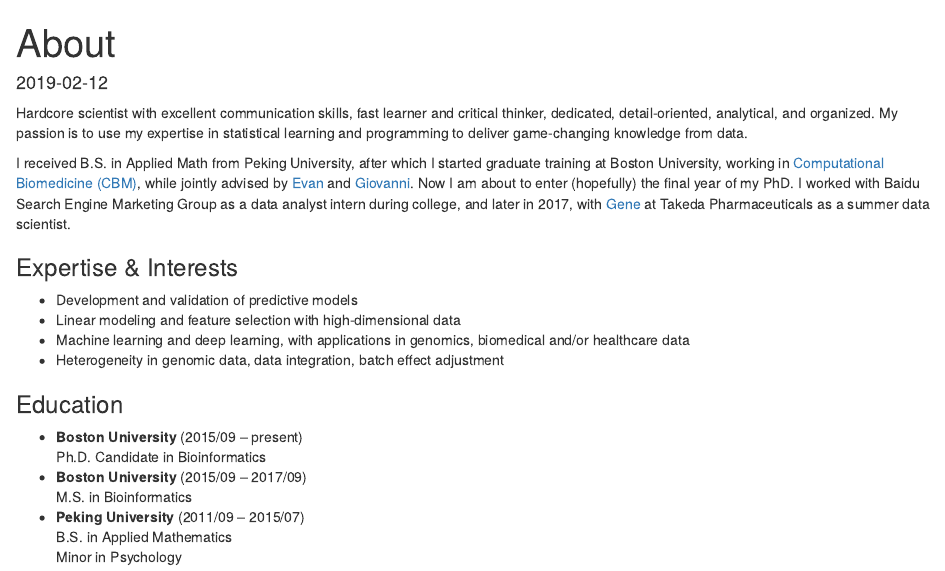
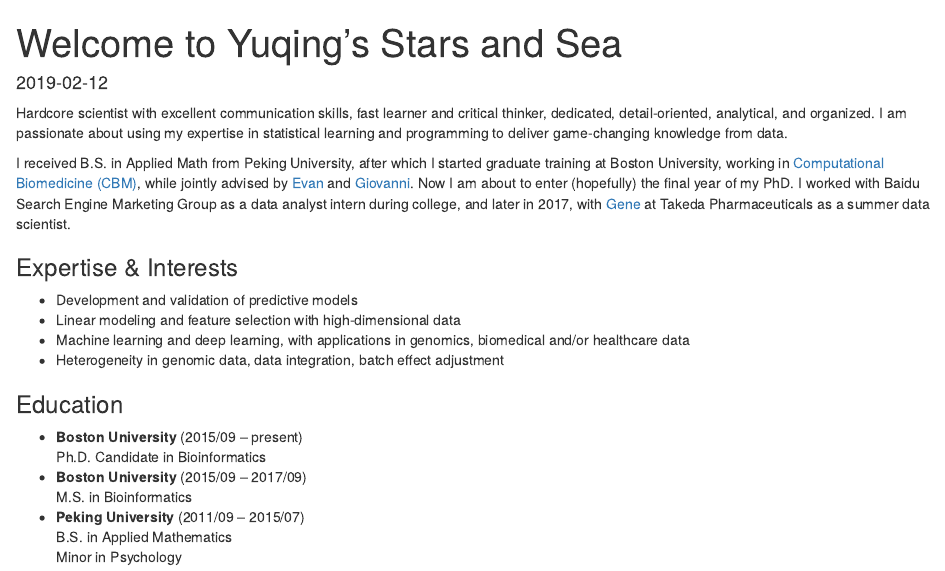
Before and after one commit to zhangyuqing/zhangyuqing.github.io, an R Markdown document (home.rmd): the page in a window 1100 px wide, from its top. Rendered offline with R 4.5, knitr and Pandoc, with nearby package versions.

Commit message:
update front page title

```diff
--- a/home.rmd
+++ b/home.rmd
@@ -1,12 +1,12 @@
 ---
-title: "About"
+title: "Welcome to Yuqing's Stars and Sea"
 metaAlignment: left
 coverMeta: out
 date: "`r Sys.Date()`"
 staticPage: True
 ---
 
-Hardcore scientist with excellent communication skills, fast learner and critical thinker, dedicated, detail-oriented, analytical, and organized. My passion is to use my expertise in statistical learning and programming to deliver game-changing knowledge from data.
+Hardcore scientist with excellent communication skills, fast learner and critical thinker, dedicated, detail-oriented, analytical, and organized. I am passionate about using my expertise in statistical learning and programming to deliver game-changing knowledge from data.
 
 I received B.S. in Applied Math from Peking University, after which I started graduate training at Boston University, working in [Computational Biomedicine (CBM)](http://www.bumc.bu.edu/compbiomed/), while jointly advised by [Evan](https://www.linkedin.com/in/w-evan-johnson-a234837a/) and [Giovanni](https://www.hsph.harvard.edu/giovanni-parmigiani/). Now I am about to enter (hopefully) the final year of my PhD. I worked with Baidu Search Engine Marketing Group as a data analyst intern during college, and later in 2017, with [Gene](https://www.linkedin.com/in/hyunjin-gene-shin-6456253/) at Takeda Pharmaceuticals as a summer data scientist. <!-- My work mainly involves 1) evaluating statistical learning models in genomic studies, especially in the presence of batch or study effects, and 2) developing mathematical models to address unwanted variation in integrating genomic data. -->
 
```
Also changed, not shown: personal.rmd (+6 -0 lines), 2018/10/descend/index.html, 404.html, archives/index.html, categories/index.html, categories/scrna-seq/index.html, home/index.html, index.html, personal/index.html, post/index.html, projects/index.html, publications/index.html, software/index.html, tags/batch-effect/index.html, 4 more files, 2 other files.
